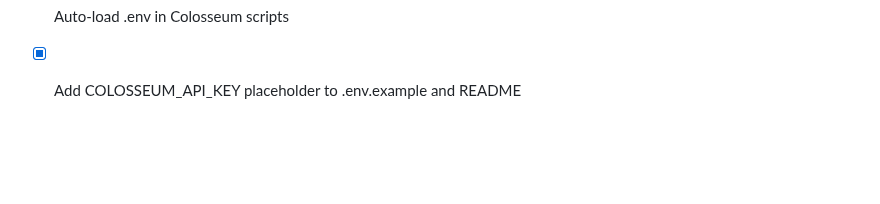
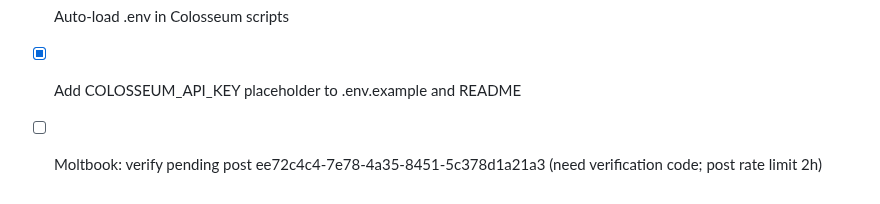
Before and after one commit to crew-degen/openclaw_trading_arena, a Markdown page: TODO.md, the part around the change. Rendered like a GitHub page; blank space fills up the shorter version.

```diff
--- a/TODO.md
+++ b/TODO.md
@@ -167,3 +167,4 @@
 - [x] Add skill.md version header to colosseum_check output
 - [x] Auto-load .env in Colosseum scripts
 - [x] Add COLOSSEUM_API_KEY placeholder to .env.example and README
+- [ ] Moltbook: verify pending post ee72c4c4-7e78-4a35-8451-5c378d1a21a3 (need verification code; post rate limit 2h)
```
Also changed, not shown: PROGRESS.md (+2 -0 lines).
